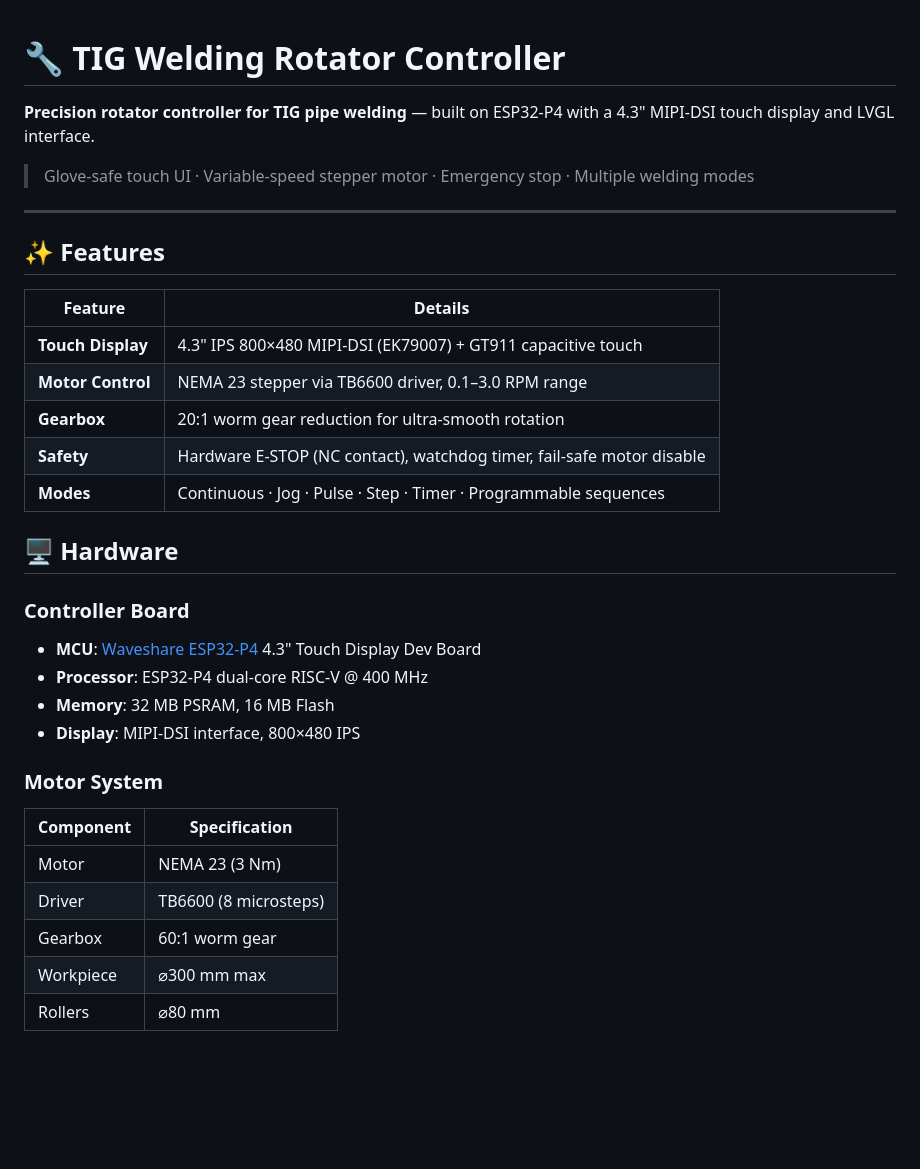
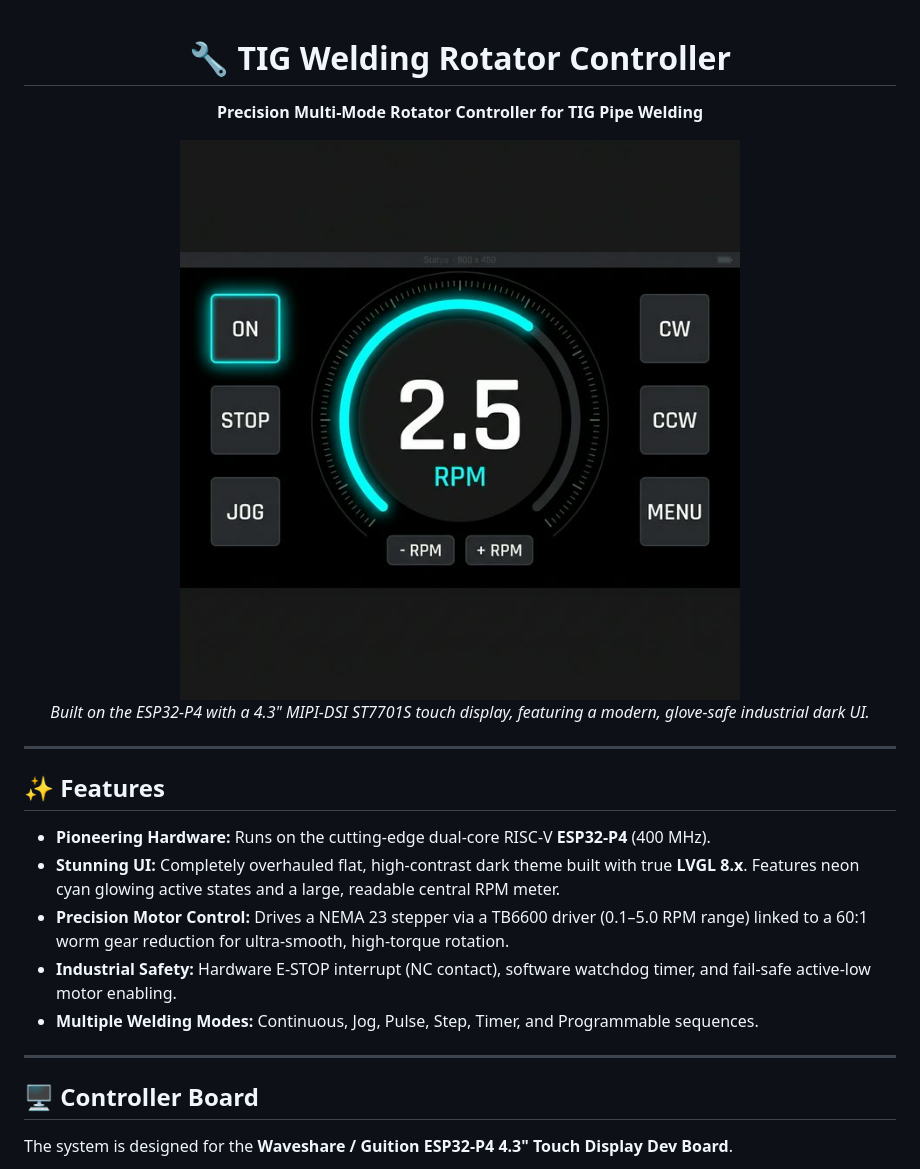
Before and after one commit to catorendal-a11y/DIY-Welding-Positioner-ESP32-P4, a Markdown page: README.md, the part around the change printed below. Drawn GitHub-style; pictures changed too: docs/images/ui_mockup.png (added); blank space fills up the shorter version.

```diff
--- a/README.md
+++ b/README.md
@@ -1,35 +3,25 @@
 # 🔧 TIG Welding Rotator Controller
+**Precision Multi-Mode Rotator Controller for TIG Pipe Welding**
 
-**Precision rotator controller for TIG pipe welding** — built on ESP32-P4 with a 4.3" MIPI-DSI touch display and LVGL interface.
+<img src="docs/images/ui_mockup.png" width="600" alt="UI Design Mockup">
 
-> Glove-safe touch UI · Variable-speed stepper motor · Emergency stop · Multiple welding modes
+*Built on the ESP32-P4 with a 4.3" MIPI-DSI ST7701S touch display, featuring a modern, glove-safe industrial dark UI.*
+
+</div>
 
 ---
 
 ## ✨ Features
 
-| Feature | Details |
-|---------|---------|
-| **Touch Display** | 4.3" IPS 800×480 MIPI-DSI (EK79007) + GT911 capacitive touch |
-| **Motor Control** | NEMA 23 stepper via TB6600 driver, 0.1–3.0 RPM range |
-| **Gearbox** | 20:1 worm gear reduction for ultra-smooth rotation |
-| **Safety** | Hardware E-STOP (NC contact), watchdog timer, fail-safe motor disable |
-| **Modes** | Continuous · Jog · Pulse · Step · Timer · Programmable sequences |
+- **Pioneering Hardware:** Runs on the cutting-edge dual-core RISC-V **ESP32-P4** (400 MHz).
+- **Stunning UI:** Completely overhauled flat, high-contrast dark theme built with true **LVGL 8.x**. Features neon cyan glowing active states and a large, readable central RPM meter.
+- **Precision Motor Control:** Drives a NEMA 23 stepper via a TB6600 driver (0.1–5.0 RPM range) linked to a 60:1 worm gear reduction for ultra-smooth, high-torque rotation.
+- **Industrial Safety:** Hardware E-STOP interrupt (NC contact), software watchdog timer, and fail-safe active-low motor enabling.
+- **Multiple Welding Modes:** Continuous, Jog, Pulse, Step, Timer, and Programmable sequences.
 
-## 🖥️ Hardware
+---
 
-### Controller Board
-- **MCU**: [Waveshare ESP32-P4](https://www.waveshare.com/) 4.3" Touch Display Dev Board
-- **Processor**: ESP32-P4 dual-core RISC-V @ 400 MHz
-- **Memory**: 32 MB PSRAM, 16 MB Flash
-- **Display**: MIPI-DSI interface, 800×480 IPS
+## 🖥️ Controller Board
 
-### Motor System
-| Component | Specification |
-|-----------|--------------|
-| Motor | NEMA 23 (3 Nm) |
-| Driver | TB6600 (8 microsteps) |
-| Gearbox | 60:1 worm gear |
-| Workpiece | ⌀300 mm max |
-| Rollers | ⌀80 mm |
+The system is designed for the **Waveshare / Guition ESP32-P4 4.3" Touch Display Dev Board**.
 
```
Also changed, not shown: other parts of README.md (+63 -60 lines), docs/images/board_overview.jpg (added), docs/images/interfaces.jpg (added), docs/images/pinout.jpg (added).
